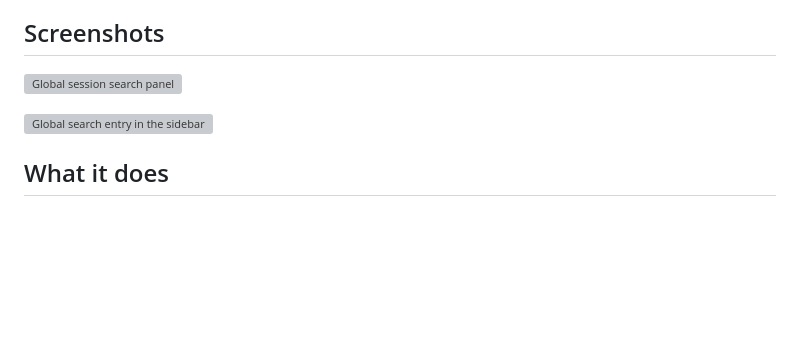
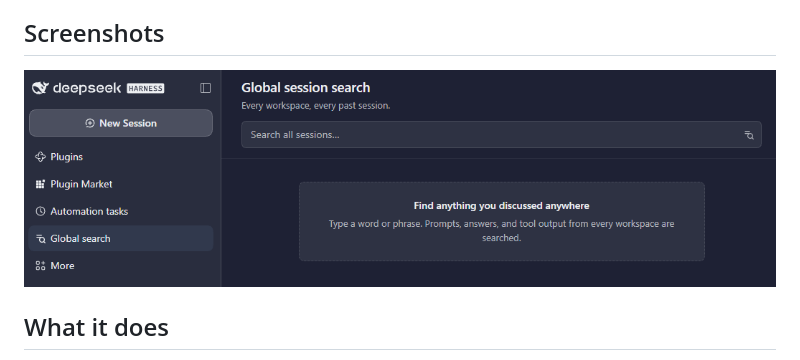
Before and after one commit to as1164/dsh-global-search, a Markdown page: README.md, the part around the change. Drawn GitHub-style; pictures changed too: image_1.png (added); blank space fills up the shorter version; grey boxes are pictures that could not be loaded.

Commit message:
Fix readme image

```diff
--- a/README.md
+++ b/README.md
@@ -5,9 +5,7 @@ from one sidebar panel, then opens the matched session in one click.
 
 ## Screenshots
 
-![Global session search panel](screenshot-panel.webp)
-
-![Global search entry in the sidebar](screenshot-sidebar.webp)
+![Sidebar and search view](image_1.png)
 
 ## What it does
 
```
Also changed, not shown: 2 other files.
